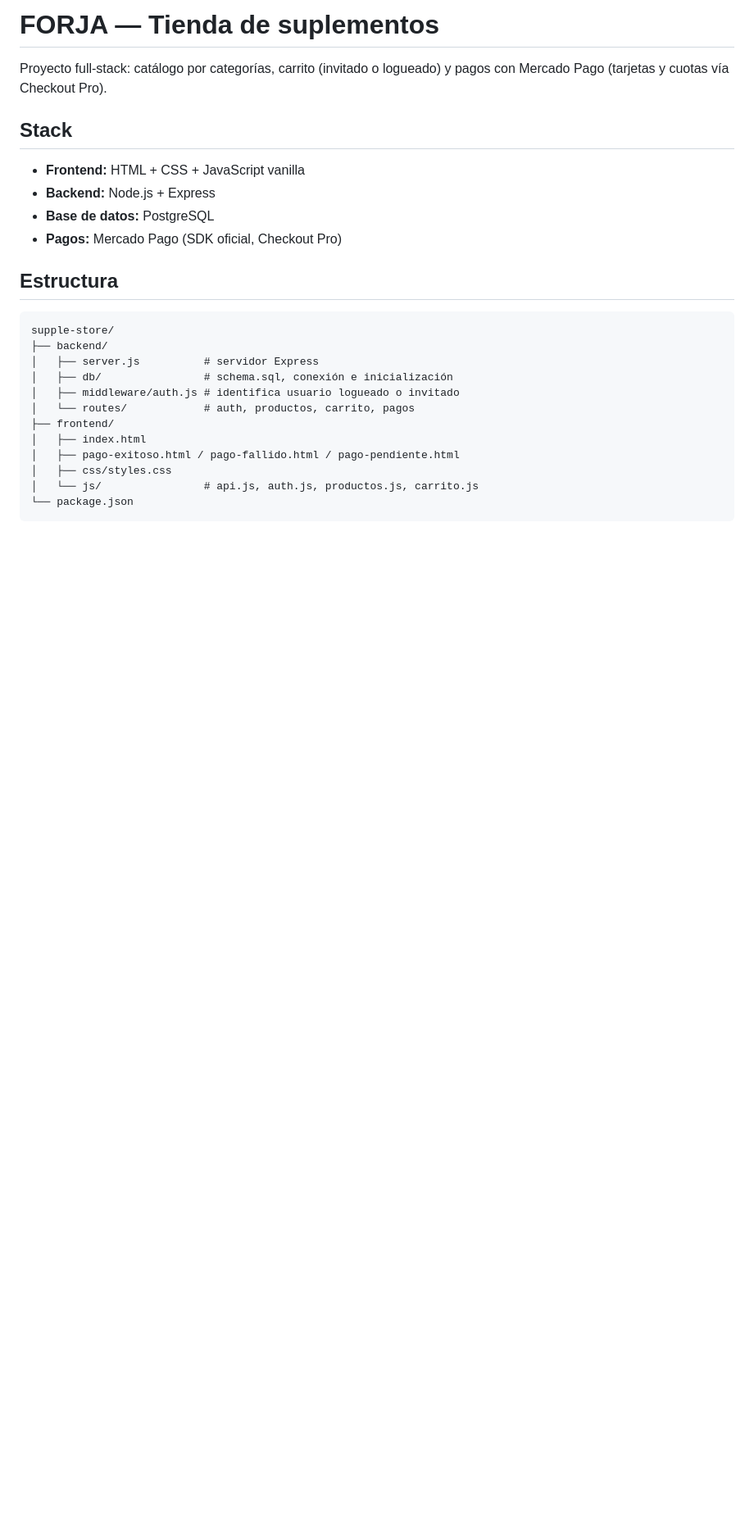
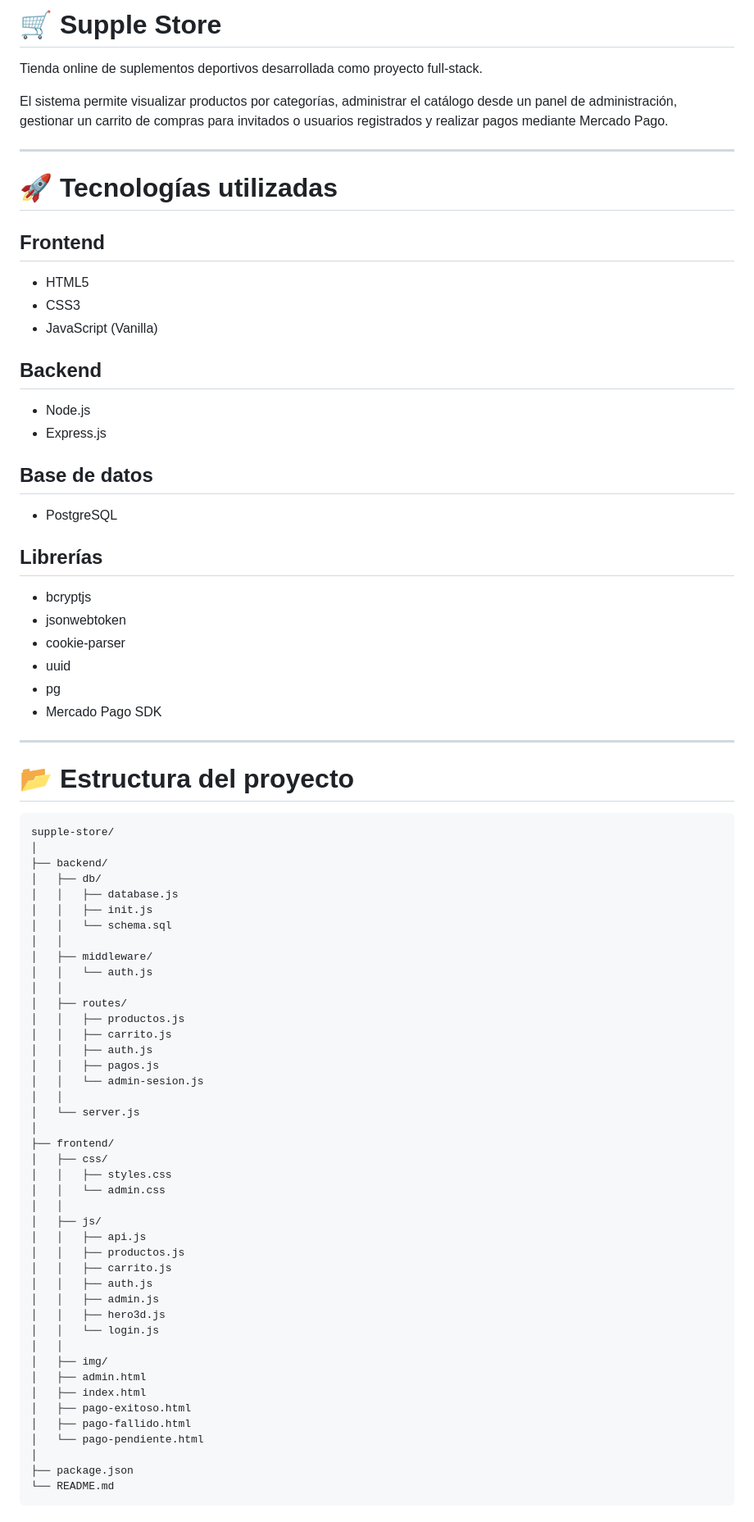
Before and after one commit to Maxi-Conte/supple-store, a Markdown page: README.md, the part around one of its changes. Shown at 82% size. Rendered like a GitHub page; blank space fills up the shorter version.

Commit message:
Actualizar README y documentación del proyecto

````diff
--- a/README.md
+++ b/README.md
@@ -1,28 +1,80 @@
-# FORJA — Tienda de suplementos
+# 🛒 Supple Store
 
-Proyecto full-stack: catálogo por categorías, carrito (invitado o logueado) y pagos con Mercado Pago (tarjetas y cuotas vía Checkout Pro).
+Tienda online de suplementos deportivos desarrollada como proyecto full-stack.
 
-## Stack
+El sistema permite visualizar productos por categorías, administrar el catálogo desde un panel de administración, gestionar un carrito de compras para invitados o usuarios registrados y realizar pagos mediante Mercado Pago.
 
-- **Frontend:** HTML + CSS + JavaScript vanilla
-- **Backend:** Node.js + Express
-- **Base de datos:** PostgreSQL
-- **Pagos:** Mercado Pago (SDK oficial, Checkout Pro)
+---
 
-## Estructura
+# 🚀 Tecnologías utilizadas
 
-```
+## Frontend
+- HTML5
+- CSS3
+- JavaScript (Vanilla)
+
+## Backend
+- Node.js
+- Express.js
+
+## Base de datos
+- PostgreSQL
+
+## Librerías
+- bcryptjs
+- jsonwebtoken
+- cookie-parser
+- uuid
+- pg
+- Mercado Pago SDK
+
+---
+
+# 📂 Estructura del proyecto
+
+```text
 supple-store/
+│
 ├── backend/
-│   ├── server.js          # servidor Express
-│   ├── db/                # schema.sql, conexión e inicialización
-│   ├── middleware/auth.js # identifica usuario logueado o invitado
-│   └── routes/            # auth, productos, carrito, pagos
+│   ├── db/
+│   │   ├── database.js
+│   │   ├── init.js
+│   │   └── schema.sql
+│   │
+│   ├── middleware/
+│   │   └── auth.js
+│   │
+│   ├── routes/
+│   │   ├── productos.js
+│   │   ├── carrito.js
+│   │   ├── auth.js
+│   │   ├── pagos.js
+│   │   └── admin-sesion.js
+│   │
+│   └── server.js
+│
 ├── frontend/
+│   ├── css/
+│   │   ├── styles.css
+│   │   └── admin.css
+│   │
+│   ├── js/
+│   │   ├── api.js
+│   │   ├── productos.js
+│   │   ├── carrito.js
+│   │   ├── auth.js
+│   │   ├── admin.js
+│   │   ├── hero3d.js
+│   │   └── login.js
+│   │
+│   ├── img/
+│   ├── admin.html
 │   ├── index.html
-│   ├── pago-exitoso.html / pago-fallido.html / pago-pendiente.html
-│   ├── css/styles.css
-│   └── js/                # api.js, auth.js, productos.js, carrito.js
-└── package.json
+│   ├── pago-exitoso.html
+│   ├── pago-fallido.html
+│   └── pago-pendiente.html
+│
+├── package.json
+└── README.md
 ```
 
````
Also changed, not shown: other parts of README.md (+156 -40 lines).
